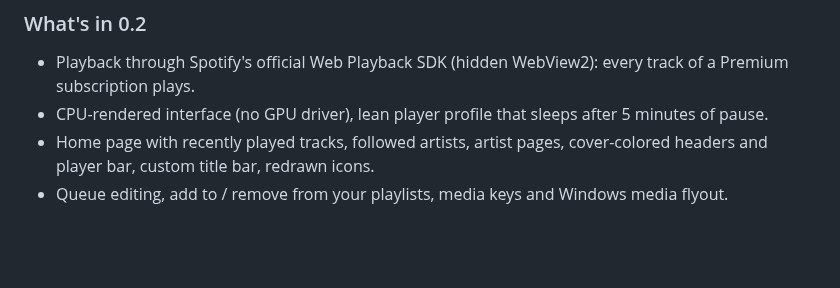
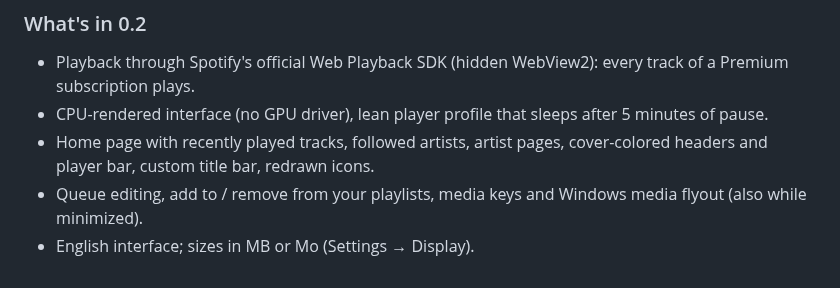
Before and after one commit to Clemslegoat/SpotiLite, a Markdown page: docs/release-notes.md, the part around the change. Rendered like a GitHub page; blank space fills up the shorter version.

```diff
--- a/docs/release-notes.md
+++ b/docs/release-notes.md
@@ -17,4 +17,6 @@ The executable is not code-signed: if SmartScreen warns, choose *More info* →
 - CPU-rendered interface (no GPU driver), lean player profile that sleeps after 5 minutes of pause.
 - Home page with recently played tracks, followed artists, artist pages, cover-colored headers and
   player bar, custom title bar, redrawn icons.
-- Queue editing, add to / remove from your playlists, media keys and Windows media flyout.
+- Queue editing, add to / remove from your playlists, media keys and Windows media flyout (also
+  while minimized).
+- English interface; sizes in MB or Mo (Settings → Display).
```
Also changed, not shown: README.md (+1 -3 lines), docs/apercu.png, 14 other files.
